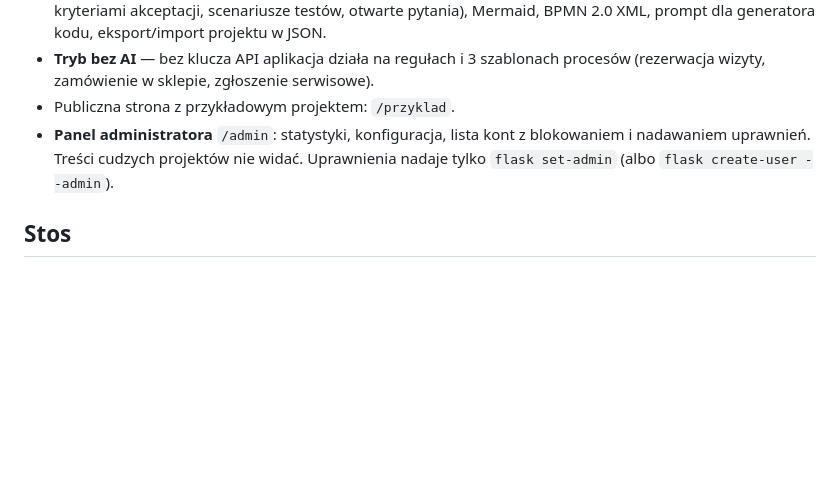
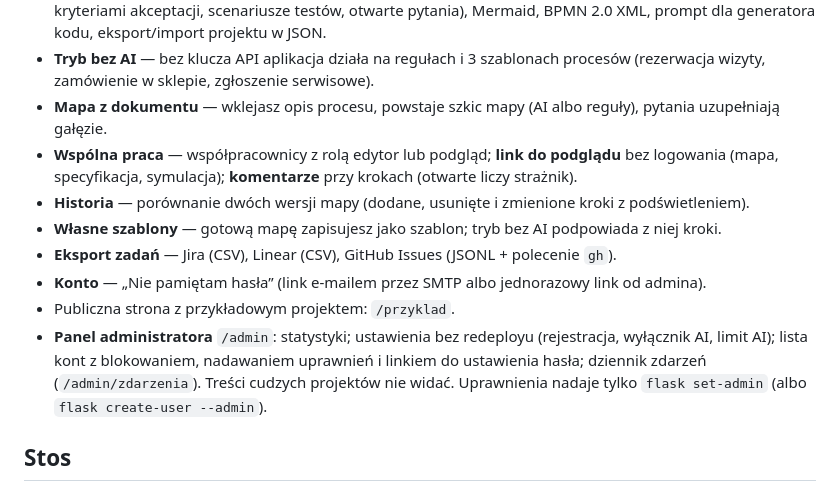
Before and after one commit to TomaszWu14/flowmap, a Markdown page: README.md, the part around the change. Drawn GitHub-style; blank space fills up the shorter version.

Commit message:
README: opis funkcji dodanych w PR #4-#13
Co-Authored-By: Claude Opus 5.5 (1M context) <noreply@anthropic.com>
Claude-Session: https://claude.ai/code/session_01FUXD3vwKyb4E3MzR7CVNzW

```diff
--- a/README.md
+++ b/README.md
@@ -23,10 +23,18 @@ i gotowe polecenie dla generatora kodu (Claude Code, Lovable, Bolt).
   generatora kodu, eksport/import projektu w JSON.
 - **Tryb bez AI** — bez klucza API aplikacja działa na regułach i 3 szablonach procesów
   (rezerwacja wizyty, zamówienie w sklepie, zgłoszenie serwisowe).
+- **Mapa z dokumentu** — wklejasz opis procesu, powstaje szkic mapy (AI albo reguły), pytania uzupełniają gałęzie.
+- **Wspólna praca** — współpracownicy z rolą edytor lub podgląd; **link do podglądu** bez logowania (mapa,
+  specyfikacja, symulacja); **komentarze** przy krokach (otwarte liczy strażnik).
+- **Historia** — porównanie dwóch wersji mapy (dodane, usunięte i zmienione kroki z podświetleniem).
+- **Własne szablony** — gotową mapę zapisujesz jako szablon; tryb bez AI podpowiada z niej kroki.
+- **Eksport zadań** — Jira (CSV), Linear (CSV), GitHub Issues (JSONL + polecenie `gh`).
+- **Konto** — „Nie pamiętam hasła” (link e-mailem przez SMTP albo jednorazowy link od admina).
 - Publiczna strona z przykładowym projektem: `/przyklad`.
-- **Panel administratora** `/admin`: statystyki, konfiguracja, lista kont z blokowaniem i nadawaniem
-  uprawnień. Treści cudzych projektów nie widać. Uprawnienia nadaje tylko `flask set-admin` (albo
-  `flask create-user --admin`).
+- **Panel administratora** `/admin`: statystyki; ustawienia bez redeployu (rejestracja, wyłącznik AI, limit AI);
+  lista kont z blokowaniem, nadawaniem uprawnień i linkiem do ustawienia hasła; dziennik zdarzeń
+  (`/admin/zdarzenia`). Treści cudzych projektów nie widać. Uprawnienia nadaje tylko `flask set-admin`
+  (albo `flask create-user --admin`).
 
 ## Stos
 
```
